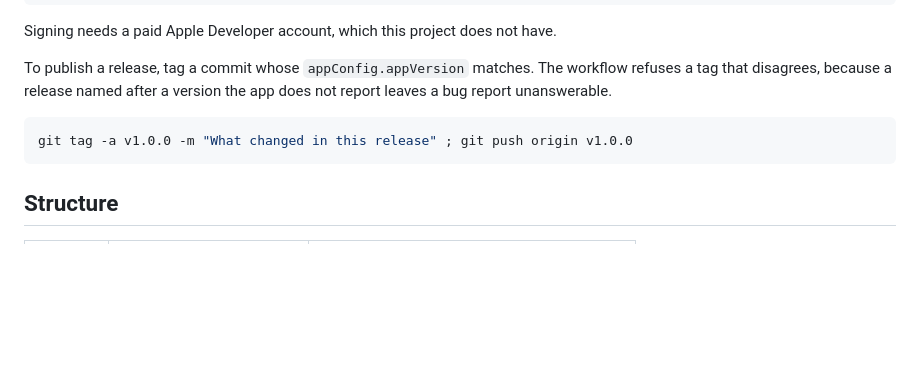
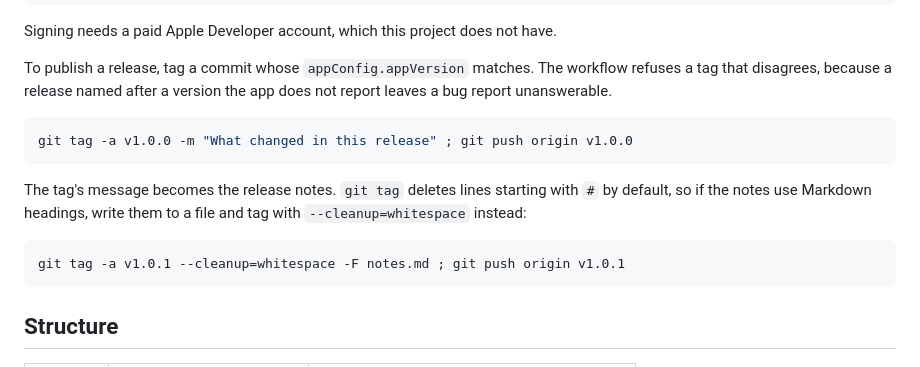
Before and after one commit to Charette-AI-Group/FRWB, a Markdown page: README.md, the part around the change. Drawn GitHub-style; blank space fills up the shorter version.

Commit message:
Note how to keep Markdown headings in a tag message, in the README
The same note the workflow header now carries, next to the README's own
tag example: the tag message becomes the release notes, and git tag
deletes lines starting with "#" unless tagged with --cleanup=whitespace.

Co-Authored-By: Claude Opus 5 <noreply@anthropic.com>

````diff
--- a/README.md
+++ b/README.md
@@ -128,6 +128,14 @@ report unanswerable.
 git tag -a v1.0.0 -m "What changed in this release" ; git push origin v1.0.0
 ```
 
+The tag's message becomes the release notes. `git tag` deletes lines starting with `#` by
+default, so if the notes use Markdown headings, write them to a file and tag with
+`--cleanup=whitespace` instead:
+
+```powershell
+git tag -a v1.0.1 --cleanup=whitespace -F notes.md ; git push origin v1.0.1
+```
+
 ## Structure
 
 | Layer | Folder | Purpose |
````
